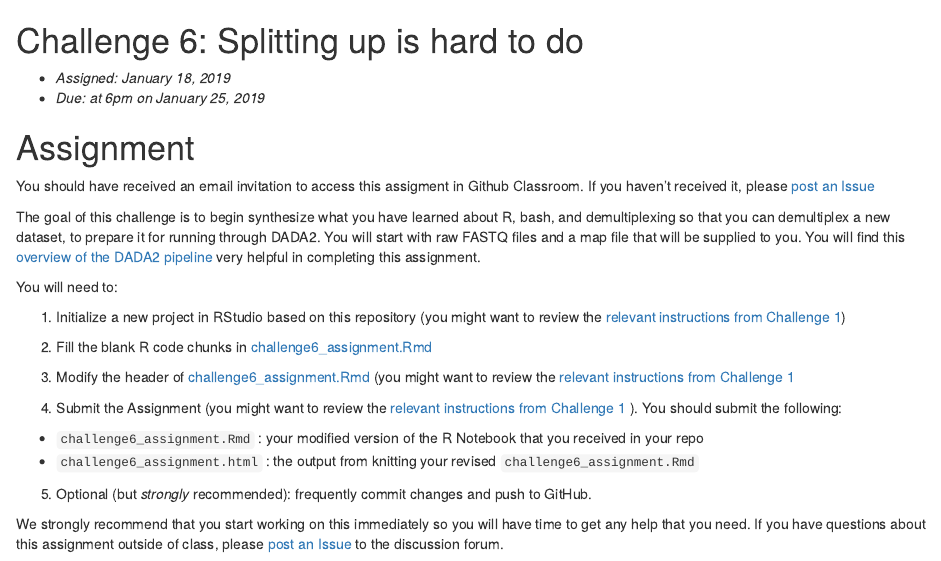
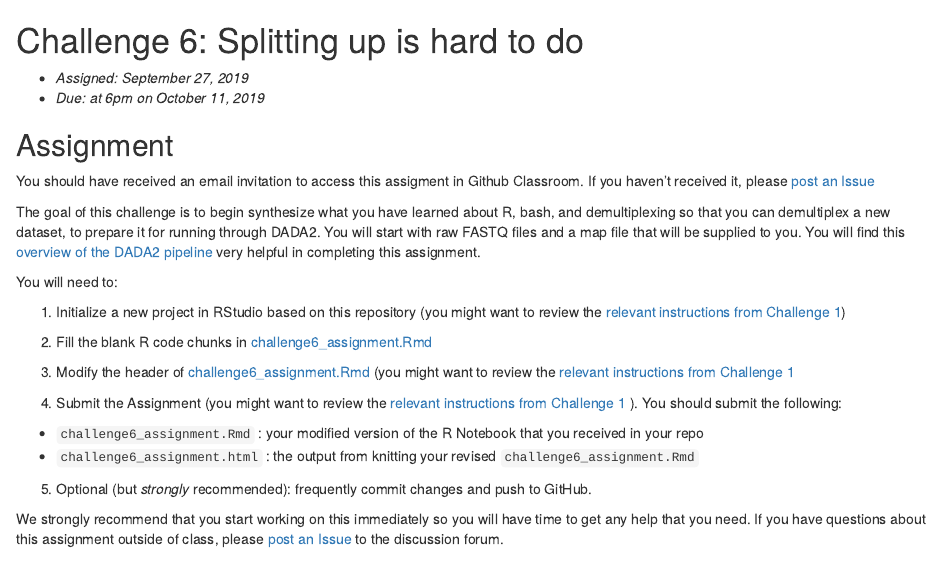
Before and after one commit to IBIEM/challenge_5, an R Markdown document (README.Rmd): the page in a window 1100 px wide, from its top. Rendered offline with R 4.5, knitr and Pandoc, with nearby package versions.

Commit message:
updated dates

```diff
--- a/README.Rmd
+++ b/README.Rmd
@@ -1,8 +1,8 @@
 # Challenge 6: Splitting up is hard to do
-- *Assigned: January 18, 2019*
-- *Due: at 6pm on January 25, 2019*
+- *Assigned: September 27, 2019*
+- *Due: at 6pm on October 11, 2019*
 
-# Assignment
+## Assignment
 You should have received an email invitation to access this assigment in Github Classroom.  If you haven't received it, please [post an Issue](https://github.com/IBIEM/community/issues)
 
 The goal of this challenge is to begin synthesize what you have learned about R, bash, and demultiplexing so that you can demultiplex a new dataset, to prepare it for running through DADA2.  You will start with raw FASTQ files and a map file that will be supplied to you.  You will find this [overview of the DADA2 pipeline](https://gitlab.oit.duke.edu/IBIEM/IBIEM_2018_2019/blob/master/content/lessons/dada2_pipeline_toc.md) very helpful in completing this assignment.
```
